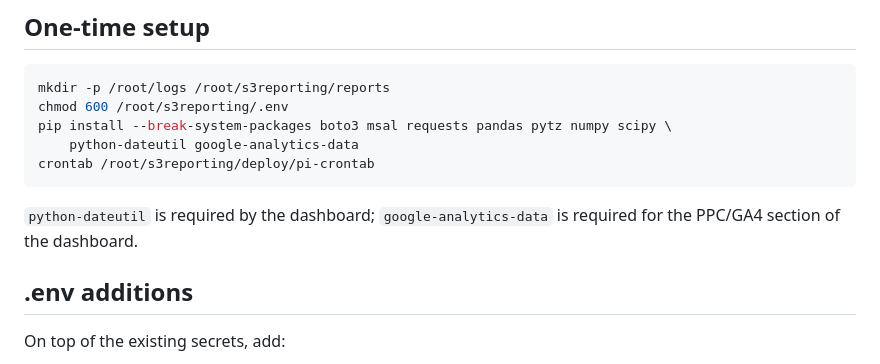
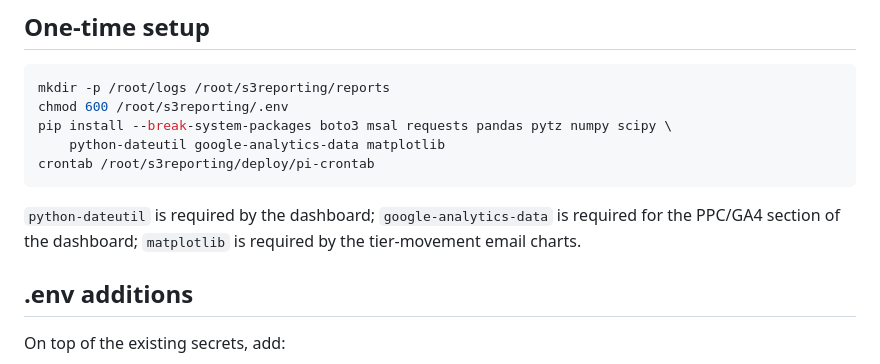
Before and after one commit to trybookinguk/s3reporting, a Markdown page: deploy/README.md, the part around the change. GitHub-like rendering.

Commit message:
docs: add matplotlib to Pi install list (tier-movement email charts)
Surfaced by the Pi smoke-test: zoho_tiers.py's tier-movement pipeline
imports matplotlib via modules/tier_movement_email.py to render per-account
movement charts. Not strictly required for the Zoho upsert (the outer
try/except swallows the import error), but mandatory for the email path.

Co-Authored-By: Claude Opus 4.7 (1M context) <noreply@anthropic.com>

````diff
--- a/deploy/README.md
+++ b/deploy/README.md
@@ -49,12 +49,13 @@ To skip the warehouse on a manual run: `python3 prepare_data.py --no-warehouse`.
 mkdir -p /root/logs /root/s3reporting/reports
 chmod 600 /root/s3reporting/.env
 pip install --break-system-packages boto3 msal requests pandas pytz numpy scipy \
-    python-dateutil google-analytics-data
+    python-dateutil google-analytics-data matplotlib
 crontab /root/s3reporting/deploy/pi-crontab
 ```
 
 `python-dateutil` is required by the dashboard; `google-analytics-data` is
-required for the PPC/GA4 section of the dashboard.
+required for the PPC/GA4 section of the dashboard; `matplotlib` is required by
+the tier-movement email charts.
 
 ## .env additions
 
````
